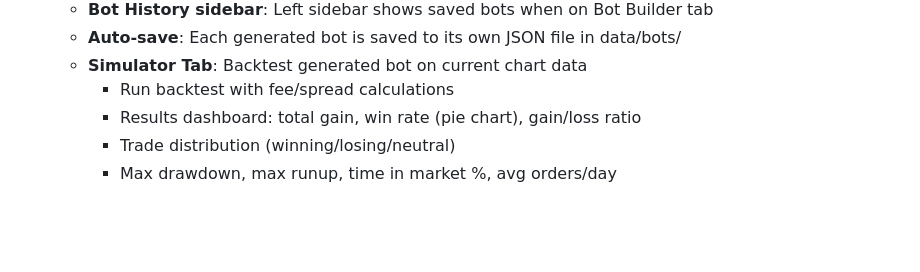
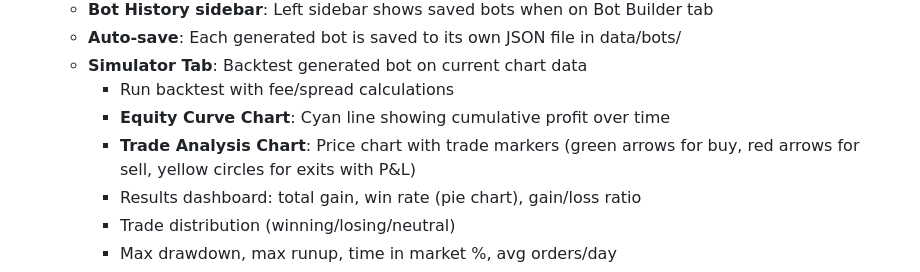
Before and after one commit to JoeSzeles/Bot_builder_ProRealTime, a Markdown page: replit.md, the part around the change. Rendered like a GitHub page; blank space fills up the shorter version.

Commit message:
Add charts to display simulation results and bot trade history
Update replit.md to include descriptions of the new Equity Curve Chart and Trade Analysis Chart.

Replit-Commit-Author: Agent
Replit-Commit-Session-Id: 6ca6d11c-f3a3-486d-8861-5cf53a49a843
Replit-Commit-Checkpoint-Type: full_checkpoint
Replit-Commit-Event-Id: e181484b-ad83-4058-a683-0d4c9e8e96fd
Replit-Commit-Screenshot-Url: https://storage.googleapis.com/screenshot-production-us-central1/a68d5d5b-2cc2-4f20-816e-f3d1421ad8e6/6ca6d11c-f3a3-486d-8861-5cf53a49a843/uArtHA0
Replit-Helium-Checkpoint-Created: true

```diff
--- a/replit.md
+++ b/replit.md
@@ -131,6 +131,8 @@ The frontend proxies API requests to the backend.
   - **Auto-save**: Each generated bot is saved to its own JSON file in data/bots/
   - **Simulator Tab**: Backtest generated bot on current chart data
     - Run backtest with fee/spread calculations
+    - **Equity Curve Chart**: Cyan line showing cumulative profit over time
+    - **Trade Analysis Chart**: Price chart with trade markers (green arrows for buy, red arrows for sell, yellow circles for exits with P&L)
     - Results dashboard: total gain, win rate (pie chart), gain/loss ratio
     - Trade distribution (winning/losing/neutral)
     - Max drawdown, max runup, time in market %, avg orders/day
```
